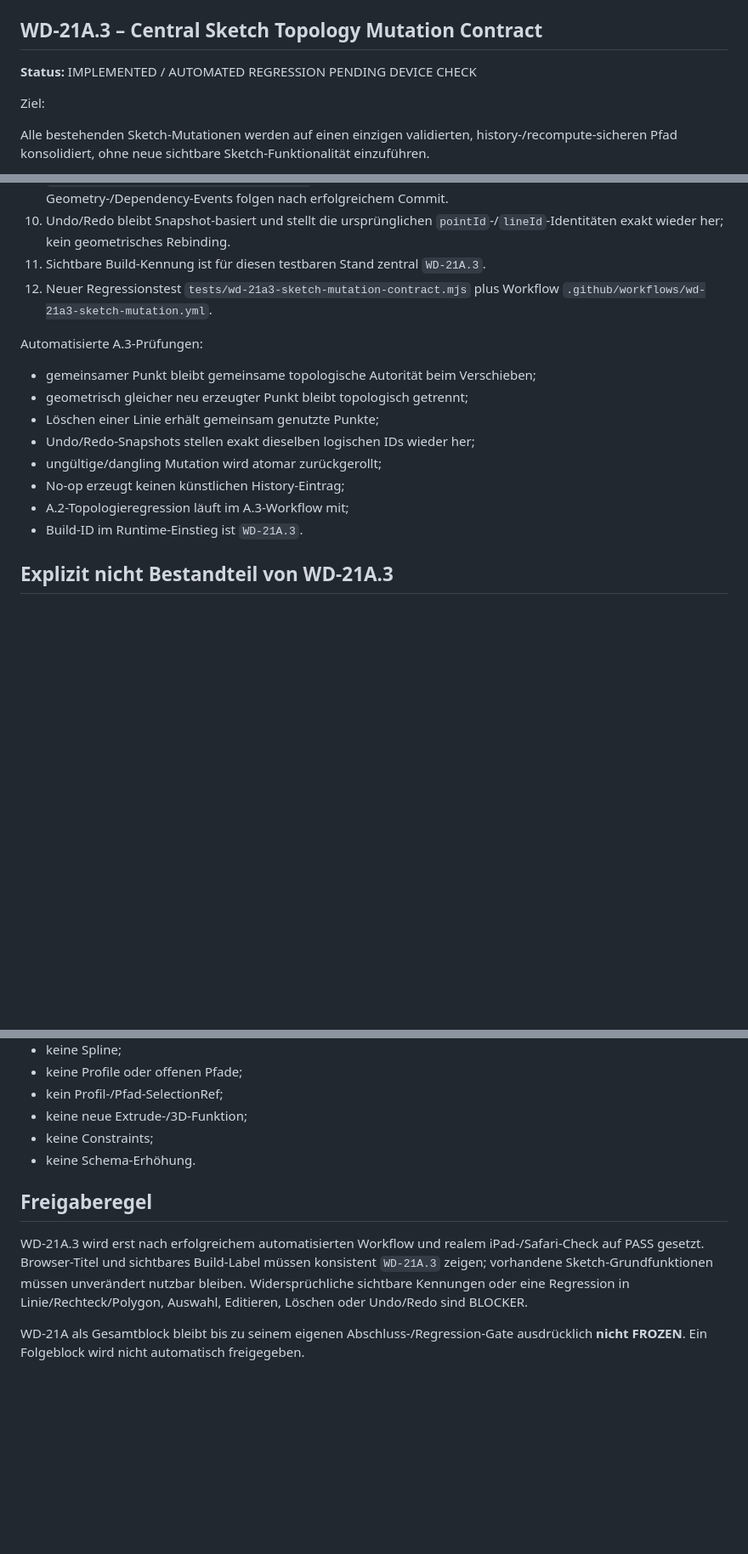
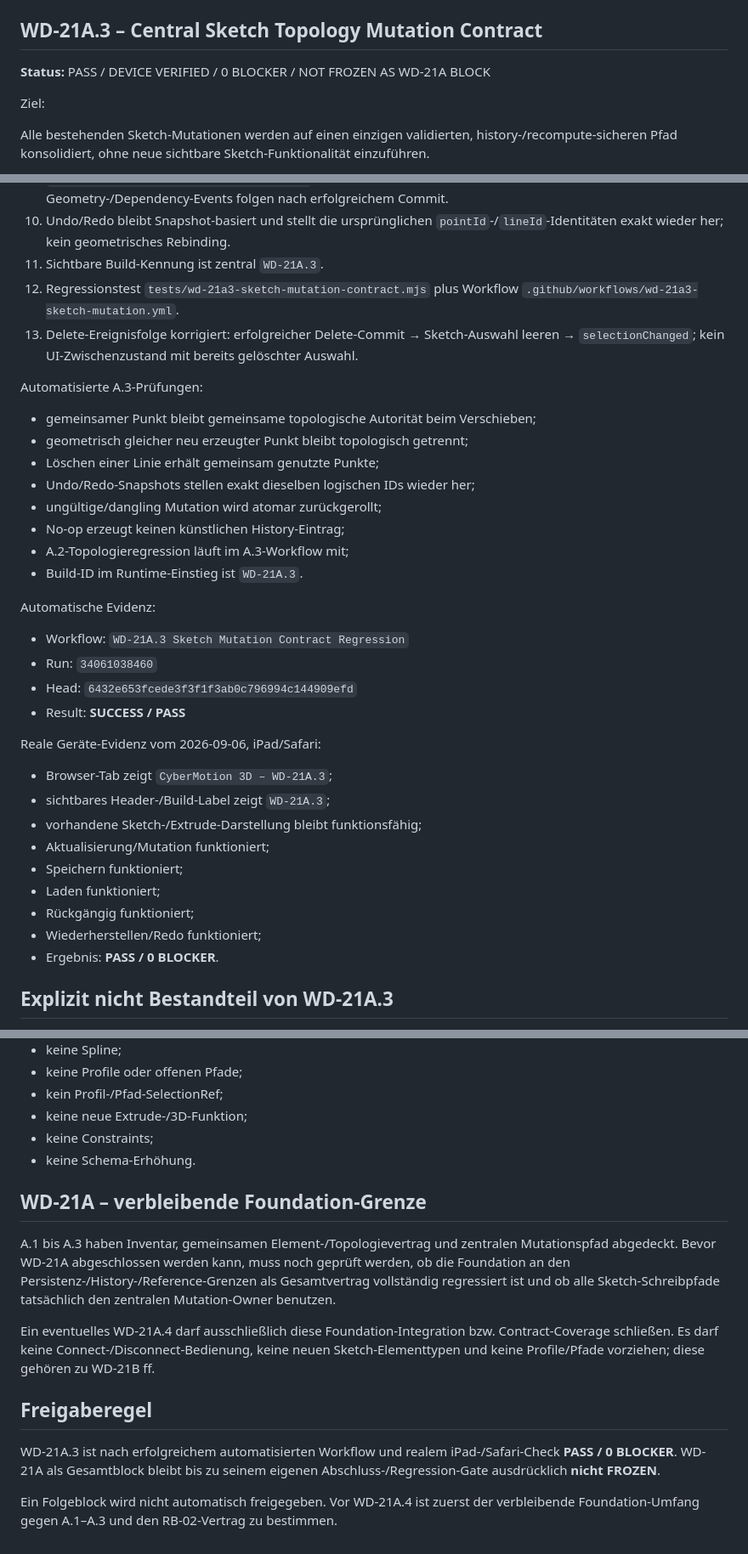
Before and after one commit to DrHoschi/CM3D, a Markdown page: docs/05_implementation/WD-21A_STATUS.md, 3 parts joined by grey strips. Shown at 85% size. GitHub-like rendering; blank space fills up the shorter version.

Commit message:
Docs: record WD-21A.3 device PASS

```diff
--- a/docs/05_implementation/WD-21A_STATUS.md
+++ b/docs/05_implementation/WD-21A_STATUS.md
@@ -37,7 +37,7 @@ Umgesetzt:
 
 ## WD-21A.3 – Central Sketch Topology Mutation Contract
 
-**Status:** IMPLEMENTED / AUTOMATED REGRESSION PENDING DEVICE CHECK
+**Status:** PASS / DEVICE VERIFIED / 0 BLOCKER / NOT FROZEN AS WD-21A BLOCK
 
 Ziel:
 
@@ -55,8 +55,9 @@ Umgesetzt:
 8. Löschen eines Punktes entfernt deterministisch die daran referenzierenden Linien und verhindert Dangling References.
 9. `refreshDependentExtrudesFromSketch(...)` wird innerhalb derselben Mutation-Transaction ausgeführt; Geometry-/Dependency-Events folgen nach erfolgreichem Commit.
 10. Undo/Redo bleibt Snapshot-basiert und stellt die ursprünglichen `pointId`-/`lineId`-Identitäten exakt wieder her; kein geometrisches Rebinding.
-11. Sichtbare Build-Kennung ist für diesen testbaren Stand zentral `WD-21A.3`.
-12. Neuer Regressionstest `tests/wd-21a3-sketch-mutation-contract.mjs` plus Workflow `.github/workflows/wd-21a3-sketch-mutation.yml`.
+11. Sichtbare Build-Kennung ist zentral `WD-21A.3`.
+12. Regressionstest `tests/wd-21a3-sketch-mutation-contract.mjs` plus Workflow `.github/workflows/wd-21a3-sketch-mutation.yml`.
+13. Delete-Ereignisfolge korrigiert: erfolgreicher Delete-Commit → Sketch-Auswahl leeren → `selectionChanged`; kein UI-Zwischenzustand mit bereits gelöschter Auswahl.
 
 Automatisierte A.3-Prüfungen:
 
@@ -68,6 +69,25 @@ Automatisierte A.3-Prüfungen:
 - No-op erzeugt keinen künstlichen History-Eintrag;
 - A.2-Topologieregression läuft im A.3-Workflow mit;
 - Build-ID im Runtime-Einstieg ist `WD-21A.3`.
+
+Automatische Evidenz:
+
+- Workflow: `WD-21A.3 Sketch Mutation Contract Regression`
+- Run: `34061038460`
+- Head: `6432e653fcede3f3f1f3ab0c796994c144909efd`
+- Result: **SUCCESS / PASS**
+
+Reale Geräte-Evidenz vom 2026-09-06, iPad/Safari:
+
+- Browser-Tab zeigt `CyberMotion 3D – WD-21A.3`;
+- sichtbares Header-/Build-Label zeigt `WD-21A.3`;
+- vorhandene Sketch-/Extrude-Darstellung bleibt funktionsfähig;
+- Aktualisierung/Mutation funktioniert;
+- Speichern funktioniert;
+- Laden funktioniert;
+- Rückgängig funktioniert;
+- Wiederherstellen/Redo funktioniert;
+- Ergebnis: **PASS / 0 BLOCKER**.
 
 ## Explizit nicht Bestandteil von WD-21A.3
 
@@ -83,8 +103,14 @@ Automatisierte A.3-Prüfungen:
 - keine Constraints;
 - keine Schema-Erhöhung.
 
+## WD-21A – verbleibende Foundation-Grenze
+
+A.1 bis A.3 haben Inventar, gemeinsamen Element-/Topologievertrag und zentralen Mutationspfad abgedeckt. Bevor WD-21A abgeschlossen werden kann, muss noch geprüft werden, ob die Foundation an den Persistenz-/History-/Reference-Grenzen als Gesamtvertrag vollständig regressiert ist und ob alle Sketch-Schreibpfade tatsächlich den zentralen Mutation-Owner benutzen.
+
+Ein eventuelles WD-21A.4 darf ausschließlich diese Foundation-Integration bzw. Contract-Coverage schließen. Es darf keine Connect-/Disconnect-Bedienung, keine neuen Sketch-Elementtypen und keine Profile/Pfade vorziehen; diese gehören zu WD-21B ff.
+
 ## Freigaberegel
 
-WD-21A.3 wird erst nach erfolgreichem automatisierten Workflow und realem iPad-/Safari-Check auf PASS gesetzt. Browser-Titel und sichtbares Build-Label müssen konsistent `WD-21A.3` zeigen; vorhandene Sketch-Grundfunktionen müssen unverändert nutzbar bleiben. Widersprüchliche sichtbare Kennungen oder eine Regression in Linie/Rechteck/Polygon, Auswahl, Editieren, Löschen oder Undo/Redo sind BLOCKER.
+WD-21A.3 ist nach erfolgreichem automatisierten Workflow und realem iPad-/Safari-Check **PASS / 0 BLOCKER**. WD-21A als Gesamtblock bleibt bis zu seinem eigenen Abschluss-/Regression-Gate ausdrücklich **nicht FROZEN**.
 
-WD-21A als Gesamtblock bleibt bis zu seinem eigenen Abschluss-/Regression-Gate ausdrücklich **nicht FROZEN**. Ein Folgeblock wird nicht automatisch freigegeben.
+Ein Folgeblock wird nicht automatisch freigegeben. Vor WD-21A.4 ist zuerst der verbleibende Foundation-Umfang gegen A.1–A.3 und den RB-02-Vertrag zu bestimmen.
```
